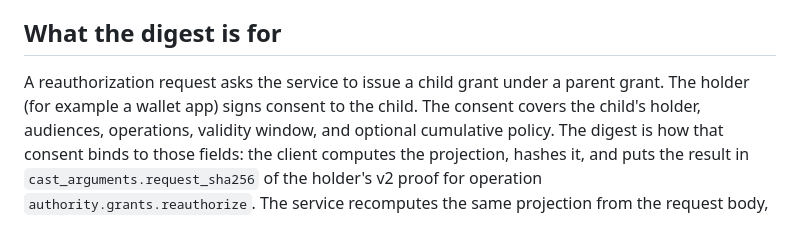
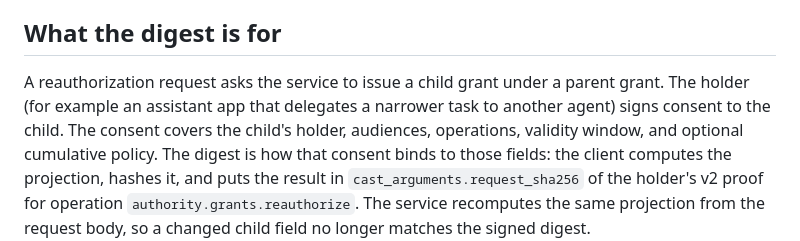
Before and after one commit to baselabs/bounded-authority-client-ts, a Markdown page: docs/req2-projection.md, the part around the change. Drawn GitHub-style.

Commit message:
Projection doc: a non-payments example of a holder
The example of a holder signing consent was a wallet app; it is now an
assistant app that delegates a narrower task to another agent.

```diff
--- a/docs/req2-projection.md
+++ b/docs/req2-projection.md
@@ -16,8 +16,9 @@ Client-facing wire contract for the digest that `reauthorizationRequestDigest` c
 ## What the digest is for
 
 A reauthorization request asks the service to issue a child grant under a parent grant. The
-holder (for example a wallet app) signs consent to the child. The consent covers the child's
-holder, audiences, operations, validity window, and optional cumulative policy. The digest is how
+holder (for example an assistant app that delegates a narrower task to another agent) signs
+consent to the child. The consent covers the child's holder, audiences, operations, validity
+window, and optional cumulative policy. The digest is how
 that consent binds to those fields: the client computes the projection, hashes it, and puts the
 result in `cast_arguments.request_sha256` of the holder's v2 proof for operation
 `authority.grants.reauthorize`. The service recomputes the same projection from the request body,
```
